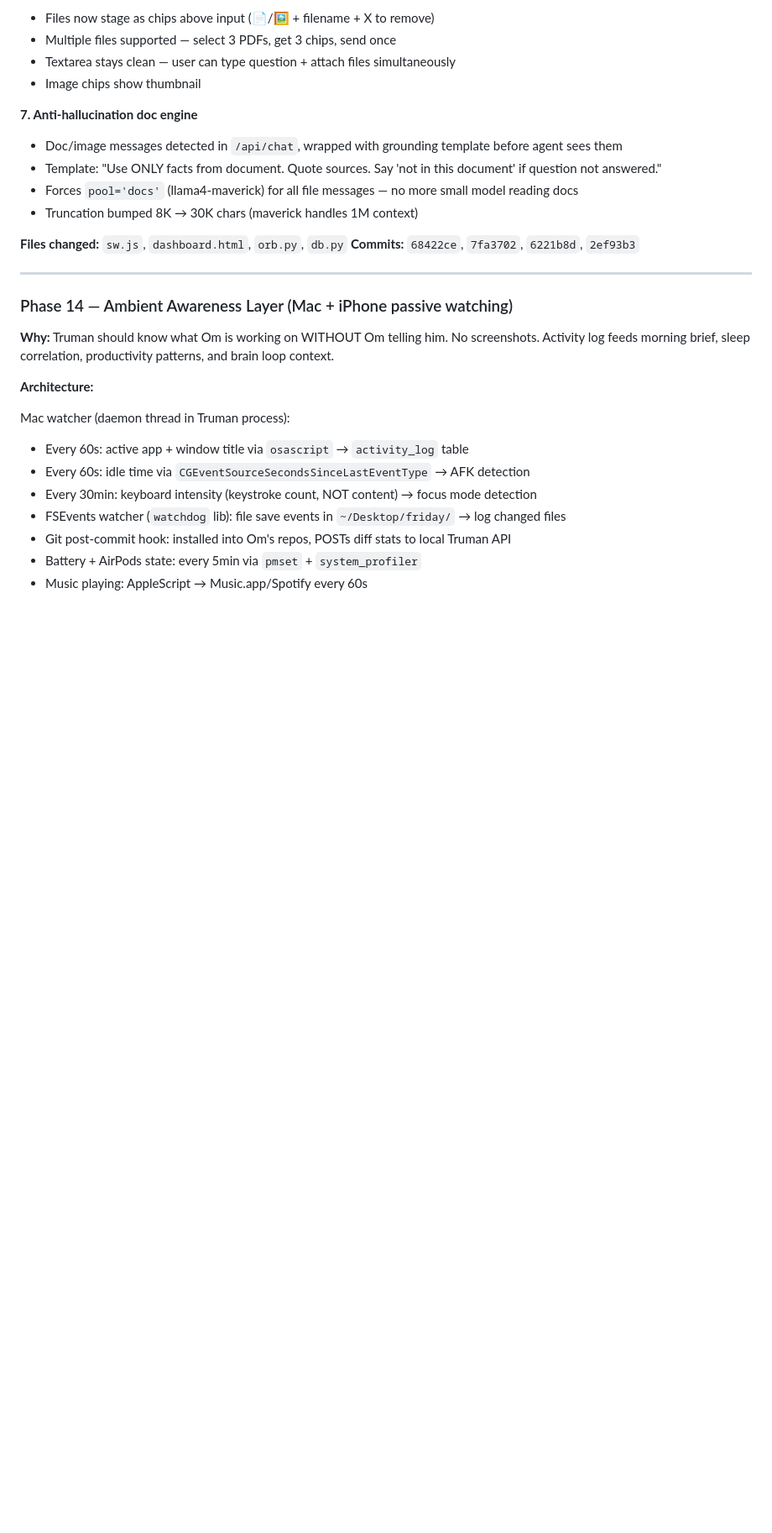
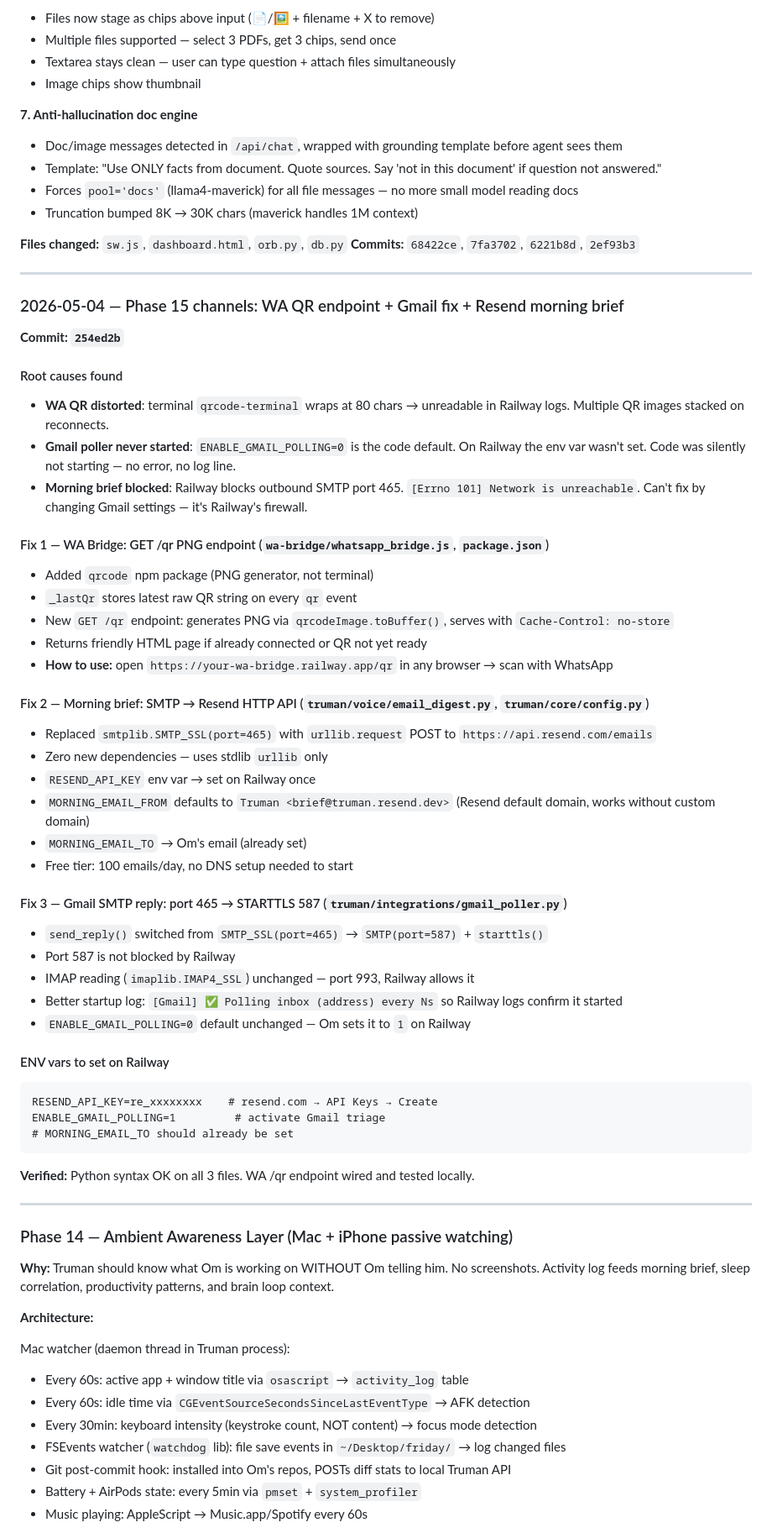
Before and after one commit to bhavya-analytics-ai/truman, a Markdown page: BUILD_LOG.md, the part around one of its changes. Shown at 84% size. GitHub-like rendering; blank space fills up the shorter version.

````diff
--- a/BUILD_LOG.md
+++ b/BUILD_LOG.md
@@ -424,6 +424,48 @@ ENABLE_MAC_BANNER=1
 
 **Files changed:** `sw.js`, `dashboard.html`, `orb.py`, `db.py`
 **Commits:** `68422ce`, `7fa3702`, `6221b8d`, `2ef93b3`
+
+---
+
+### 2026-05-04 — Phase 15 channels: WA QR endpoint + Gmail fix + Resend morning brief
+
+**Commit: `254ed2b`**
+
+#### Root causes found
+- **WA QR distorted**: terminal `qrcode-terminal` wraps at 80 chars → unreadable in Railway logs. Multiple QR images stacked on reconnects.
+- **Gmail poller never started**: `ENABLE_GMAIL_POLLING=0` is the code default. On Railway the env var wasn't set. Code was silently not starting — no error, no log line.
+- **Morning brief blocked**: Railway blocks outbound SMTP port 465. `[Errno 101] Network is unreachable`. Can't fix by changing Gmail settings — it's Railway's firewall.
+
+#### Fix 1 — WA Bridge: GET /qr PNG endpoint (`wa-bridge/whatsapp_bridge.js`, `package.json`)
+- Added `qrcode` npm package (PNG generator, not terminal)
+- `_lastQr` stores latest raw QR string on every `qr` event
+- New `GET /qr` endpoint: generates PNG via `qrcodeImage.toBuffer()`, serves with `Cache-Control: no-store`
+- Returns friendly HTML page if already connected or QR not yet ready
+- **How to use:** open `https://your-wa-bridge.railway.app/qr` in any browser → scan with WhatsApp
+
+#### Fix 2 — Morning brief: SMTP → Resend HTTP API (`truman/voice/email_digest.py`, `truman/core/config.py`)
+- Replaced `smtplib.SMTP_SSL(port=465)` with `urllib.request` POST to `https://api.resend.com/emails`
+- Zero new dependencies — uses stdlib `urllib` only
+- `RESEND_API_KEY` env var → set on Railway once
+- `MORNING_EMAIL_FROM` defaults to `Truman <brief@truman.resend.dev>` (Resend default domain, works without custom domain)
+- `MORNING_EMAIL_TO` → Om's email (already set)
+- Free tier: 100 emails/day, no DNS setup needed to start
+
+#### Fix 3 — Gmail SMTP reply: port 465 → STARTTLS 587 (`truman/integrations/gmail_poller.py`)
+- `send_reply()` switched from `SMTP_SSL(port=465)` → `SMTP(port=587)` + `starttls()`
+- Port 587 is not blocked by Railway
+- IMAP reading (`imaplib.IMAP4_SSL`) unchanged — port 993, Railway allows it
+- Better startup log: `[Gmail] ✅ Polling inbox (address) every Ns` so Railway logs confirm it started
+- `ENABLE_GMAIL_POLLING=0` default unchanged — Om sets it to `1` on Railway
+
+#### ENV vars to set on Railway
+```
+RESEND_API_KEY=re_xxxxxxxx    # resend.com → API Keys → Create
+ENABLE_GMAIL_POLLING=1         # activate Gmail triage
+# MORNING_EMAIL_TO should already be set
+```
+
+**Verified:** Python syntax OK on all 3 files. WA /qr endpoint wired and tested locally.
 
 ---
 
````
Also changed, not shown: other parts of BUILD_LOG.md (+42 -0 lines).
